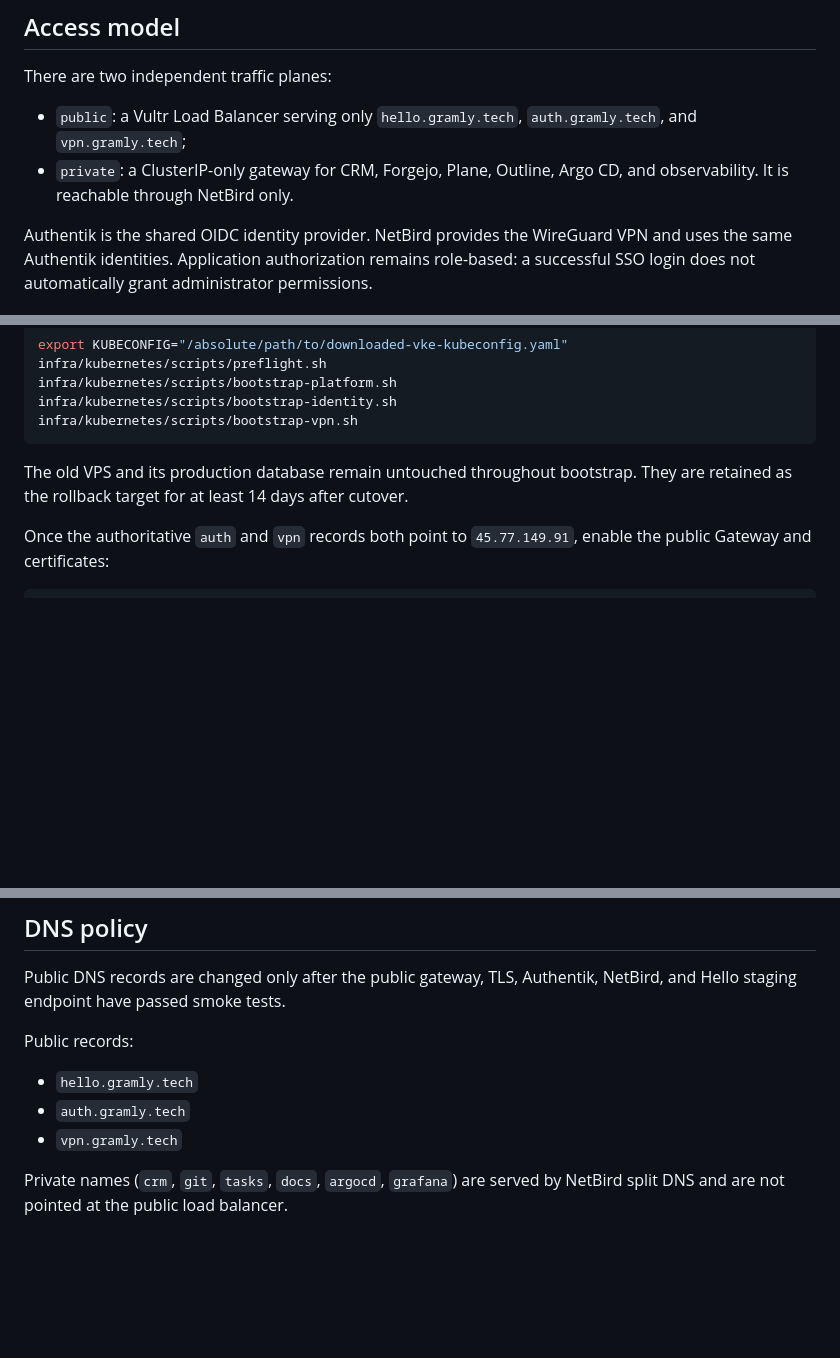
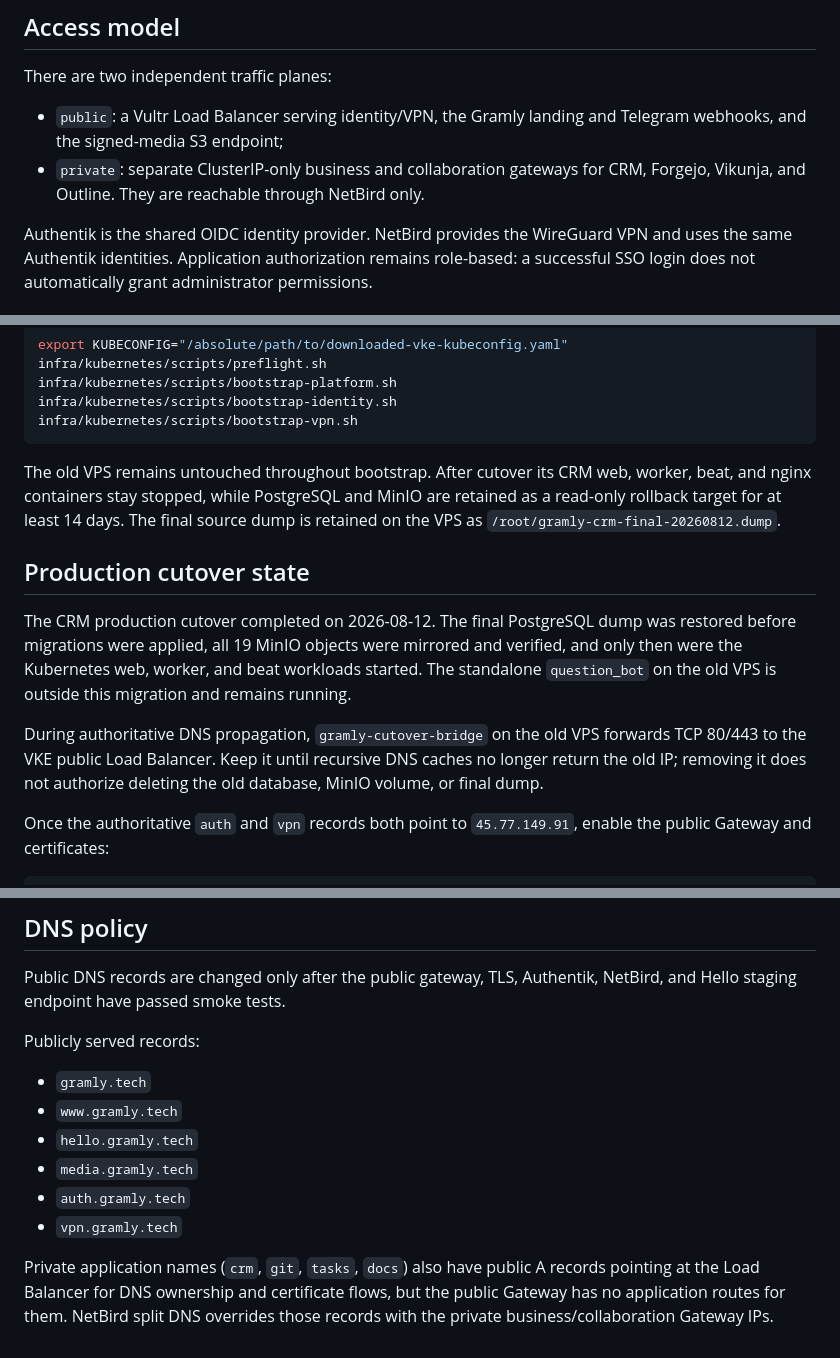
Before and after one commit to 2ivovani2/gram_crm, a Markdown page: infra/kubernetes/README.md, 3 parts joined by grey strips. Rendered like a GitHub page; blank space fills up the shorter version.

Commit message:
docs: record production cutover state

````diff
--- a/infra/kubernetes/README.md
+++ b/infra/kubernetes/README.md
@@ -10,10 +10,10 @@ database passwords, or DNS API keys.
 
 There are two independent traffic planes:
 
-- `public`: a Vultr Load Balancer serving only `hello.gramly.tech`,
-  `auth.gramly.tech`, and `vpn.gramly.tech`;
-- `private`: a ClusterIP-only gateway for CRM, Forgejo, Plane, Outline, Argo CD,
-  and observability. It is reachable through NetBird only.
+- `public`: a Vultr Load Balancer serving identity/VPN, the Gramly landing and
+  Telegram webhooks, and the signed-media S3 endpoint;
+- `private`: separate ClusterIP-only business and collaboration gateways for
+  CRM, Forgejo, Vikunja, and Outline. They are reachable through NetBird only.
 
 Authentik is the shared OIDC identity provider. NetBird provides the WireGuard
 VPN and uses the same Authentik identities. Application authorization remains
@@ -205,8 +205,23 @@ infra/kubernetes/scripts/bootstrap-identity.sh
 infra/kubernetes/scripts/bootstrap-vpn.sh
 ```
 
-The old VPS and its production database remain untouched throughout bootstrap.
-They are retained as the rollback target for at least 14 days after cutover.
+The old VPS remains untouched throughout bootstrap. After cutover its CRM web,
+worker, beat, and nginx containers stay stopped, while PostgreSQL and MinIO are
+retained as a read-only rollback target for at least 14 days. The final source
+dump is retained on the VPS as `/root/gramly-crm-final-20260812.dump`.
+
+## Production cutover state
+
+The CRM production cutover completed on 2026-08-12. The final PostgreSQL dump
+was restored before migrations were applied, all 19 MinIO objects were mirrored
+and verified, and only then were the Kubernetes web, worker, and beat workloads
+started. The standalone `question_bot` on the old VPS is outside this migration
+and remains running.
+
+During authoritative DNS propagation, `gramly-cutover-bridge` on the old VPS
+forwards TCP 80/443 to the VKE public Load Balancer. Keep it until recursive DNS
+caches no longer return the old IP; removing it does not authorize deleting the
+old database, MinIO volume, or final dump.
 
 Once the authoritative `auth` and `vpn` records both point to `45.77.149.91`,
 enable the public Gateway and certificates:
@@ -235,11 +250,16 @@ external NetBird IdP, verify a fresh login, and disable NetBird local auth.
 Public DNS records are changed only after the public gateway, TLS, Authentik,
 NetBird, and Hello staging endpoint have passed smoke tests.
 
-Public records:
+Publicly served records:
 
+- `gramly.tech`
+- `www.gramly.tech`
 - `hello.gramly.tech`
+- `media.gramly.tech`
 - `auth.gramly.tech`
 - `vpn.gramly.tech`
 
-Private names (`crm`, `git`, `tasks`, `docs`, `argocd`, `grafana`) are served by
-NetBird split DNS and are not pointed at the public load balancer.
+Private application names (`crm`, `git`, `tasks`, `docs`) also have public A
+records pointing at the Load Balancer for DNS ownership and certificate flows,
+but the public Gateway has no application routes for them. NetBird split DNS
+overrides those records with the private business/collaboration Gateway IPs.
````
